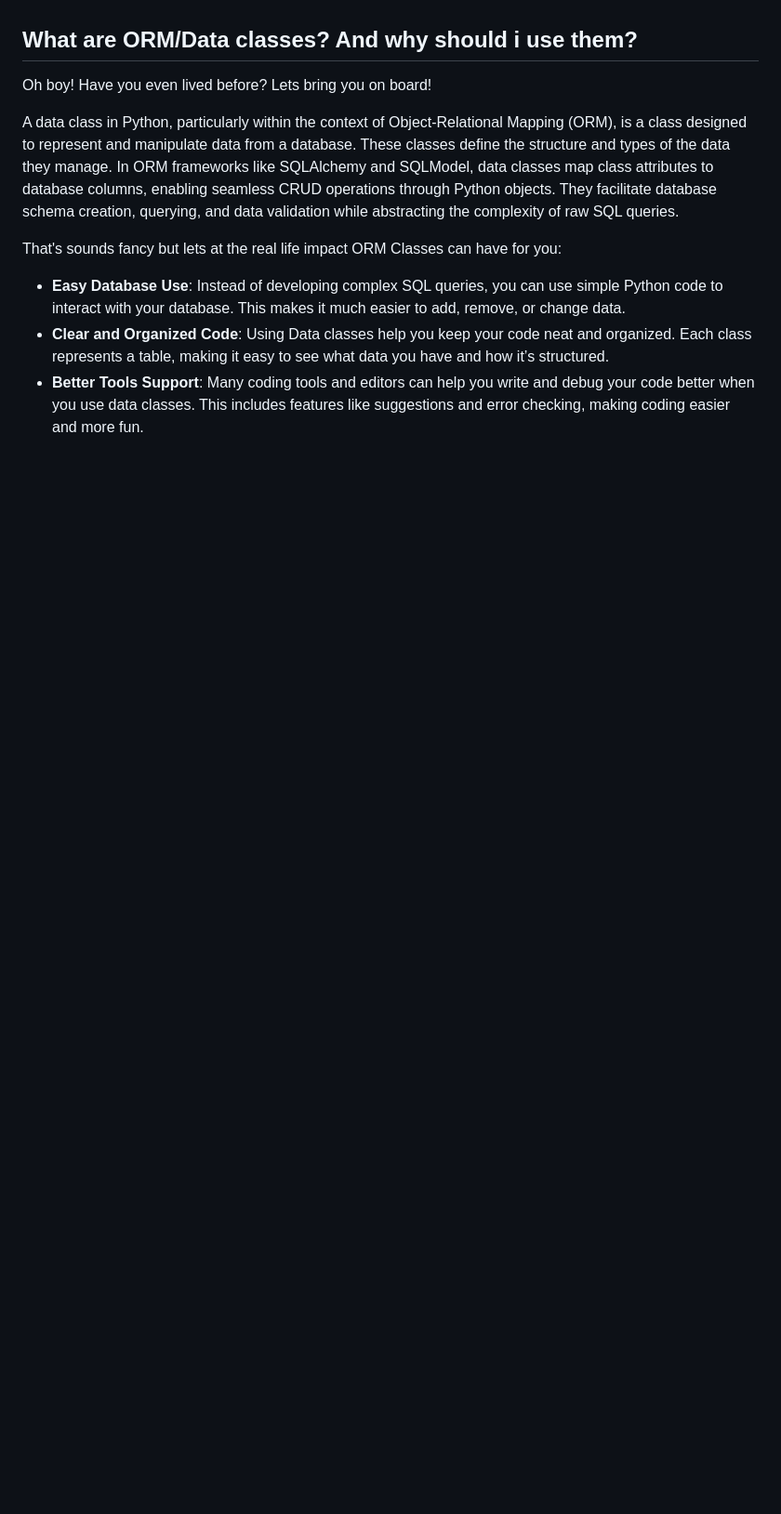
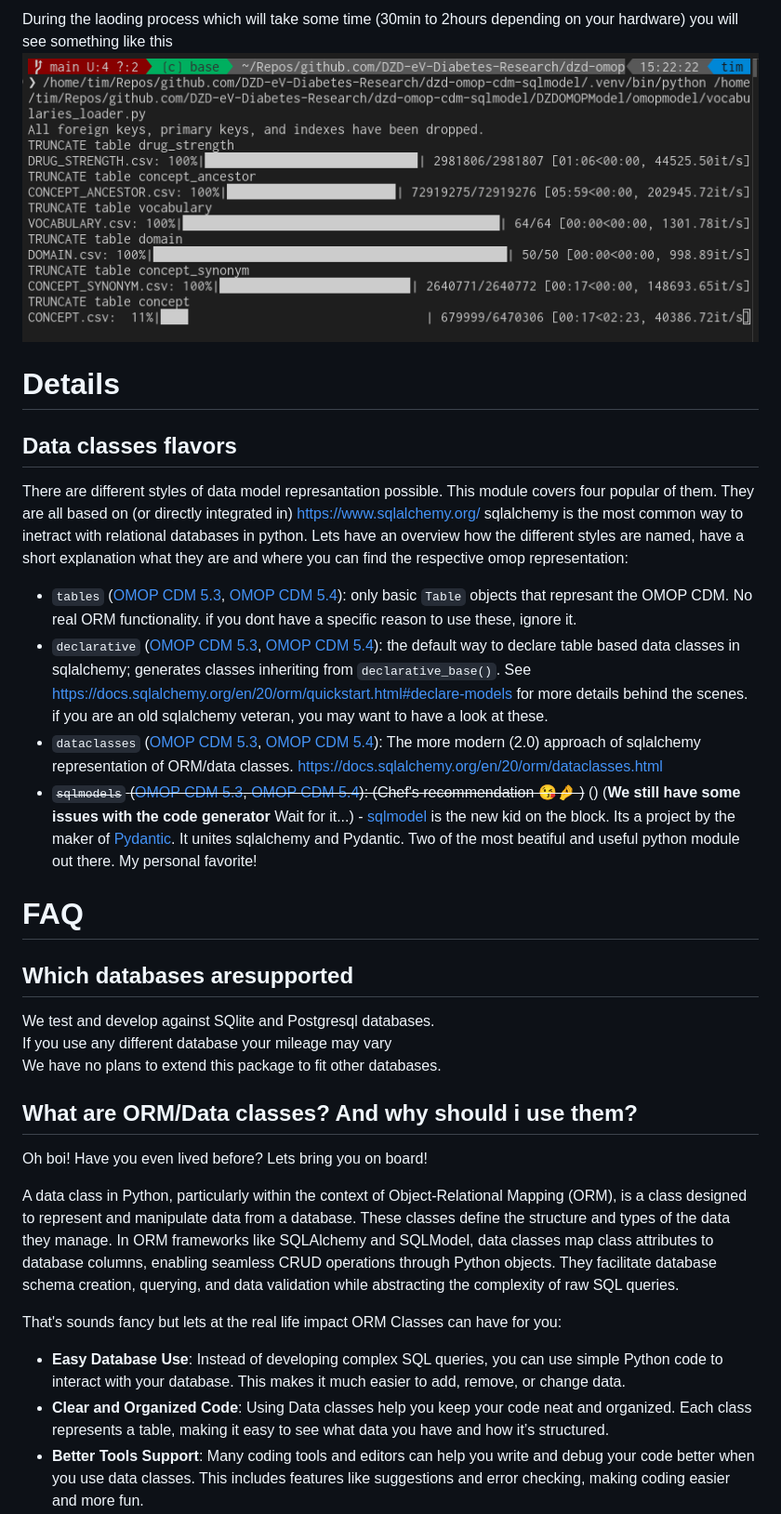
Before and after one commit to DZD-eV-Diabetes-Research/dzd-omop-cdm-python-models, a Markdown page: README.md, the part around one of its changes. Shown at 93% size. GitHub-like rendering; pictures changed too: load_vocab.png (added); blank space fills up the shorter version.

Commit message:
vocabularies beta1

```diff
--- a/README.md
+++ b/README.md
@@ -43,7 +128,33 @@ This is propably the interesting stuff for you! We provide the OMOP CDM as [sqla
+During the laoding process which will take some time (30min to 2hours depending on your hardware) you will see something like this
+![alt text](load_vocab.png)
+
+
+
+
+
+# Details
+
+## Data classes flavors
+
+There are different styles of data model represantation possible. This module covers four popular of them. They are all based on (or directly integrated in) https://www.sqlalchemy.org/
+sqlalchemy is the most common way to inetract with relational databases in python. Lets have an overview how the different styles are named, have a short explanation what they are and where you can find the respective omop representation:
+
+* `tables` ([OMOP CDM 5.3](DZDOMOPModel/omopmodel/OMOP_5_3_tables.py), [OMOP CDM 5.4](DZDOMOPModel/omopmodel/OMOP_5_4_tables.py)): only basic `Table` objects that represant the OMOP CDM. No real ORM functionality. if you dont have a specific reason to use these, ignore it.
+* `declarative` ([OMOP CDM 5.3](DZDOMOPModel/omopmodel/OMOP_5_3_declarative.py), [OMOP CDM 5.4](DZDOMOPModel/omopmodel/OMOP_5_4_declarative.py)): the default way to declare table based data classes in sqlalchemy; generates classes inheriting from `declarative_base()`. See https://docs.sqlalchemy.org/en/20/orm/quickstart.html#declare-models for more details behind the scenes. if you are an old sqlalchemy veteran, you may want to have a look at these.
+* `dataclasses` ([OMOP CDM 5.3](DZDOMOPModel/omopmodel/OMOP_5_3_dataclasses.py), [OMOP CDM 5.4](DZDOMOPModel/omopmodel/OMOP_5_4_dataclasses.py)): The more modern (2.0) approach of sqlalchemy representation of ORM/data classes. https://docs.sqlalchemy.org/en/20/orm/dataclasses.html
+* ~~`sqlmodels` ([OMOP CDM 5.3](DZDOMOPModel/omopmodel/OMOP_5_3_sqlmodels.py), [OMOP CDM 5.4](DZDOMOPModel/omopmodel/OMOP_5_4_sqlmodels.py)): (Chef's recommendation 😘🤌 )~~ () (**We still have some issues with the code generator** Wait for it...) - [sqlmodel](https://sqlmodel.tiangolo.com/) is the new kid on the block. Its a project by the maker of [Pydantic](https://docs.pydantic.dev/latest/). It unites sqlalchemy and Pydantic. Two of the most beatiful and useful python module out there. My personal favorite!
+
+# FAQ
+
+## Which databases aresupported
+
+We test and develop against SQlite and Postgresql databases.
+If you use any different database your mileage may vary
+We have no plans to extend this package to fit other databases.
 
 ## What are ORM/Data classes? And why should i use them?
 
-Oh boy! Have you even lived before? Lets bring you on board!
+Oh boi! Have you even lived before? Lets bring you on board!
 
 A data class in Python, particularly within the context of Object-Relational Mapping (ORM), is a class designed to represent and manipulate data from a database. These classes define the structure and types of the data they manage. In ORM frameworks like SQLAlchemy and SQLModel, data classes map class attributes to database columns, enabling seamless CRUD operations through Python objects. They facilitate database schema creation, querying, and data validation while abstracting the complexity of raw SQL queries.
 
```
Also changed, not shown: other parts of README.md (+94 -60 lines), 8 other files.
